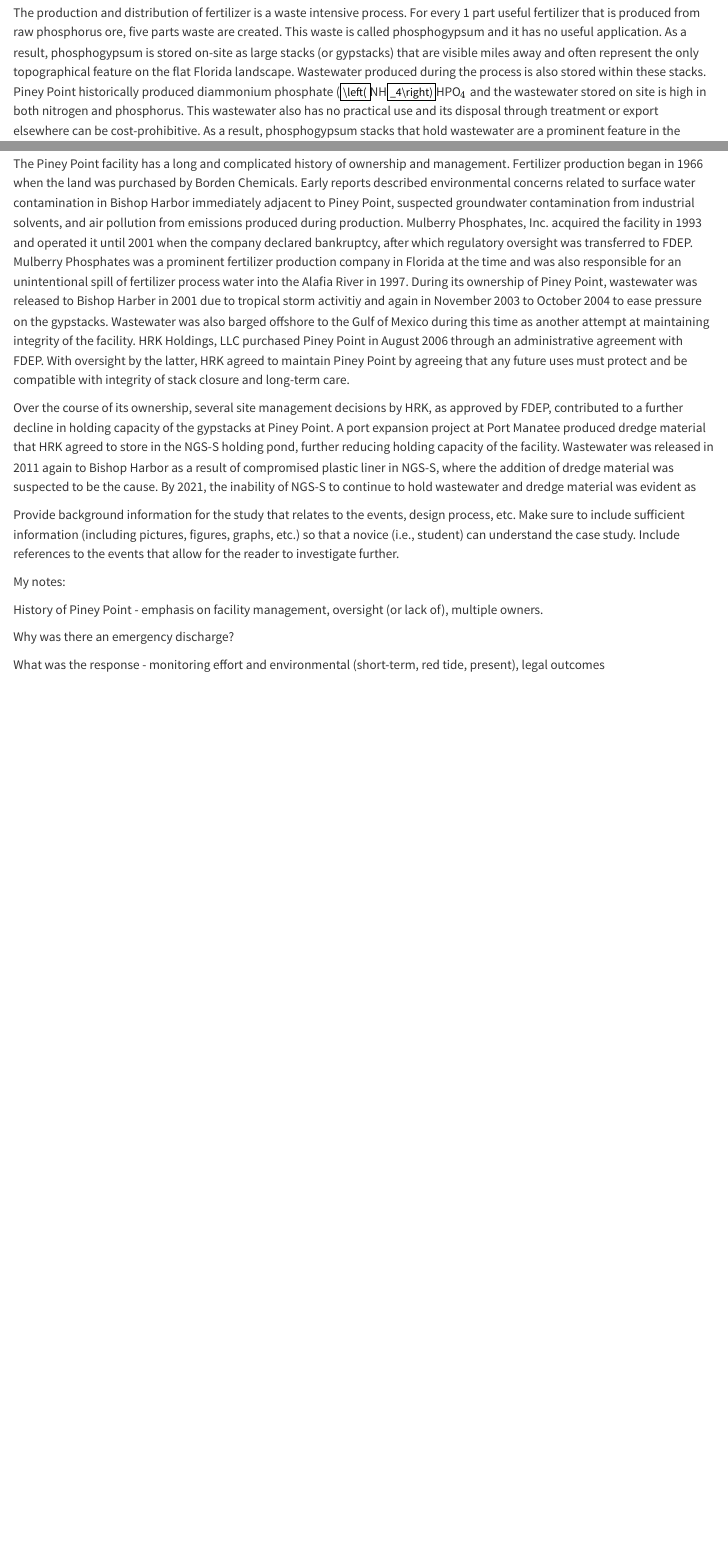
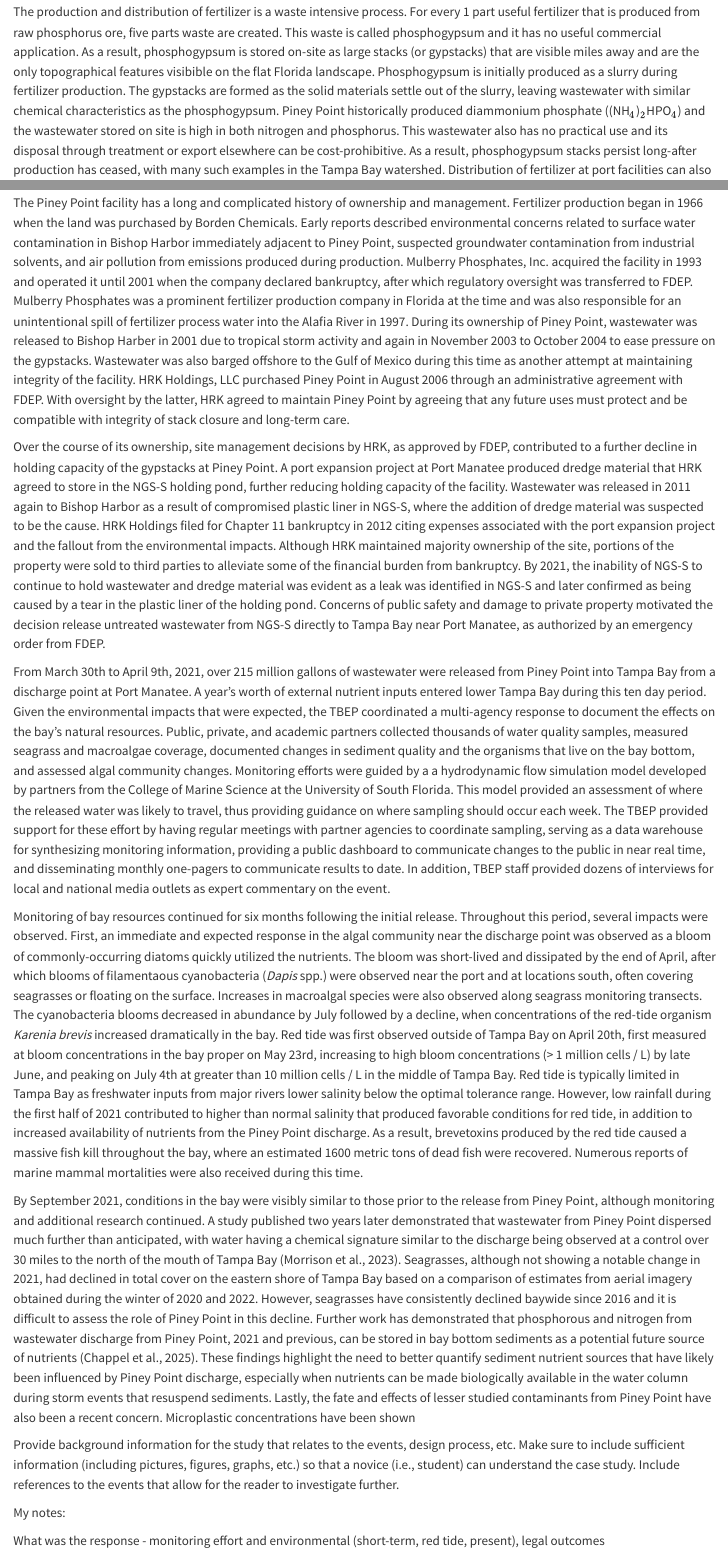
Before and after one commit to tbep-tech/piney-point-case-study, a Quarto document (manu-draft.qmd): the page in a window 1100 px wide, from 4030 px down before the commit and from 4050 px down after it, so that both start at the same text, and a second part further down, joined at a grey line. Rendered offline with R 4.5, knitr and Pandoc in place of Quarto, with nearby package versions; drawn as R Markdown's standard HTML page in place of the format the file asks for.

Commit message:
more background

```diff
--- a/manu-draft.qmd
+++ b/manu-draft.qmd
@@ -119,18 +119,20 @@
 
-The production and distribution of fertilizer is a waste intensive process.  For every 1 part useful fertilizer that is produced from raw phosphorus ore, five parts waste are created.  This waste is called phosphogypsum and it has no useful application.  As a result, phosphogypsum is stored on-site as large stacks (or gypstacks) that are visible miles away and often represent the only topographical feature on the flat Florida landscape.  Wastewater produced during the process is also stored within these stacks.  Piney Point historically produced diammonium phosphate ($\left($NH$_4\right)$HPO$_4$ and the wastewater stored on site is high in both nitrogen and phosphorus. This wastewater also has no practical use and its disposal through treatment or export elsewhere can be cost-prohibitive.  As a result, phosphogypsum stacks that hold wastewater are a prominent feature in the Tampa Bay watershed that persist long-after production has ceased. Distribution of fertilizer at port facilities can also introduce substantial nutrients to surface waters primarily through losses during physical transport.  Although regulation and adoption of best practices has greatly reduced "material losses" from these activities, nutrient loads from fertilizer transport at port activities are still estimated as a non-negligible portion of the overall nutrient load to Tampa Bay.
+The production and distribution of fertilizer is a waste intensive process.  For every 1 part useful fertilizer that is produced from raw phosphorus ore, five parts waste are created.  This waste is called phosphogypsum and it has no useful commercial application.  As a result, phosphogypsum is stored on-site as large stacks (or gypstacks) that are visible miles away and are the only topographical features visibible on the flat Florida landscape.  Phosphogypsum is initially produced as a slurry during fertilizer production.  The gypstacks are formed as the solid materials settle out of the slurry, leaving wastewater with similar chemical characteristics as the phosphogypsum. Piney Point historically produced diammonium phosphate ((NH$_4$)$_2$HPO$_4$) and the wastewater stored on site is high in both nitrogen and phosphorus. This wastewater also has no practical use and its disposal through treatment or export elsewhere can be cost-prohibitive.  As a result, phosphogypsum stacks persist long-after production has ceased, with many such examples in the Tampa Bay watershed. Distribution of fertilizer at port facilities can also introduce substantial nutrients to surface waters primarily through losses during physical transport.  Although regulation and adoption of best practices has greatly reduced "material losses" from these activities, nutrient loads from fertilizer transport at ports are still estimated as a non-negligible portion of the overall nutrient budget for Tampa Bay.
 
-The Piney Point facility has a long and complicated history of ownership and management. Fertilizer production began in 1966 when the land was purchased by Borden Chemicals. Early reports described environmental concerns related to surface water contamination in Bishop Harbor immediately adjacent to Piney Point, suspected groundwater contamination from industrial solvents, and air pollution from emissions produced during production.  Mulberry Phosphates, Inc. acquired the facility in 1993 and operated it until 2001 when the company declared bankruptcy, after which regulatory oversight was transferred to FDEP. Mulberry Phosphates was a prominent fertilizer production company in Florida at the time and was also responsible for an unintentional spill of fertilizer process water into the Alafia River in 1997. During its ownership of Piney Point, wastewater was released to Bishop Harber in 2001 due to tropical storm activitiy and again in November 2003 to October 2004 to ease pressure on the gypstacks. Wastewater was also barged offshore to the Gulf of Mexico during this time as another attempt at maintaining integrity of the facility.  HRK Holdings, LLC purchased Piney Point in August 2006 through an administrative agreement with FDEP.  With oversight by the latter, HRK agreed to maintain Piney Point by agreeing that any future uses must protect and be compatible with integrity of stack closure and long-term care.
+The Piney Point facility has a long and complicated history of ownership and management. Fertilizer production began in 1966 when the land was purchased by Borden Chemicals. Early reports described environmental concerns related to surface water contamination in Bishop Harbor immediately adjacent to Piney Point, suspected groundwater contamination from industrial solvents, and air pollution from emissions produced during production.  Mulberry Phosphates, Inc. acquired the facility in 1993 and operated it until 2001 when the company declared bankruptcy, after which regulatory oversight was transferred to FDEP. Mulberry Phosphates was a prominent fertilizer production company in Florida at the time and was also responsible for an unintentional spill of fertilizer process water into the Alafia River in 1997. During its ownership of Piney Point, wastewater was released to Bishop Harber in 2001 due to tropical storm activity and again in November 2003 to October 2004 to ease pressure on the gypstacks. Wastewater was also barged offshore to the Gulf of Mexico during this time as another attempt at maintaining integrity of the facility.  HRK Holdings, LLC purchased Piney Point in August 2006 through an administrative agreement with FDEP.  With oversight by the latter, HRK agreed to maintain Piney Point by agreeing that any future uses must protect and be compatible with integrity of stack closure and long-term care.
 
-Over the course of its ownership, several site management decisions by HRK, as approved by FDEP, contributed to a further decline in holding capacity of the gypstacks at Piney Point.  A port expansion project at Port Manatee produced dredge material that HRK agreed to store in the NGS-S holding pond, further reducing holding capacity of the facility.  Wastewater was released in 2011 again to Bishop Harbor as a result of compromised plastic liner in NGS-S, where the addition of dredge material was suspected to be the cause.  By 2021, the inability of NGS-S to continue to hold wastewater and dredge material was evident as
+Over the course of its ownership, site management decisions by HRK, as approved by FDEP, contributed to a further decline in holding capacity of the gypstacks at Piney Point.  A port expansion project at Port Manatee produced dredge material that HRK agreed to store in the NGS-S holding pond, further reducing holding capacity of the facility.  Wastewater was released in 2011 again to Bishop Harbor as a result of compromised plastic liner in NGS-S, where the addition of dredge material was suspected to be the cause.  HRK Holdings filed for Chapter 11 bankruptcy in 2012 citing expenses associated with the port expansion project and the fallout from the environmental impacts.  Although HRK maintained majority ownership of the site, portions of the property were sold to third parties to alleviate some of the financial burden from bankruptcy. By 2021, the inability of NGS-S to continue to hold wastewater and dredge material was evident as a leak was identified in NGS-S and later confirmed as being caused by a tear in the plastic liner of the holding pond.  Concerns of public safety and damage to private property motivated the decision release untreated wastewater from NGS-S directly to Tampa Bay near Port Manatee, as authorized by an emergency order from FDEP.
+
+From March 30th to April 9th, 2021, over 215 million gallons of wastewater were released from Piney Point into Tampa Bay from a discharge point at Port Manatee. A year's worth of external nutrient inputs entered lower Tampa Bay during this ten day period.  Given the environmental impacts that were expected, the TBEP coordinated a multi-agency response to document the effects on the bay's natural resources.  Public, private, and academic partners collected thousands of water quality samples, measured seagrass and macroalgae coverage, documented changes in sediment quality and the organisms that live on the bay bottom, and assessed algal community changes.  Monitoring efforts were guided by a a hydrodynamic flow simulation model developed by partners from the College of Marine Science at the University of South Florida.  This model provided an assessment of where the released water was likely to travel, thus providing guidance on where sampling should occur each week.  The TBEP provided support for these effort by having regular meetings with partner agencies to coordinate sampling, serving as a data warehouse for synthesizing monitoring information, providing a public dashboard to communicate changes to the public in near real time, and disseminating monthly one-pagers to communicate results to date. In addition, TBEP staff provided dozens of interviews for local and national media outlets as expert commentary on the event.
+
+Monitoring of bay resources continued for six months following the initial release.  Throughout this period, several impacts were observed.  First, an immediate and expected response in the algal community near the discharge point was observed as a bloom of commonly-occurring diatoms quickly utilized the nutrients.  The bloom was short-lived and dissipated by the end of April, after which blooms of filamentaous cyanobacteria (*Dapis* spp.) were observed near the port and at locations south, often covering seagrasses or floating on the surface.  Increases in macroalgal species were also observed along seagrass monitoring transects. The cyanobacteria blooms decreased in abundance by July followed by a decline, when concentrations of the red-tide organism *Karenia brevis* increased dramatically in the bay. Red tide was first observed outside of Tampa Bay on April 20th, first measured at bloom concentrations in the bay proper on May 23rd, increasing to high bloom concentrations (> 1 million cells / L) by late June, and peaking on July 4th at greater than 10 million cells / L in the middle of Tampa Bay.  Red tide is typically limited in Tampa Bay as freshwater inputs from major rivers lower salinity below the optimal tolerance range.  However, low rainfall during the first half of 2021 contributed to higher than normal salinity that produced favorable conditions for red tide, in addition to increased availability of nutrients from the Piney Point discharge.  As a result, brevetoxins produced by the red tide caused a massive fish kill throughout the bay, where an estimated 1600 metric tons of dead fish were recovered. Numerous reports of marine mammal mortalities were also received during this time.
+
+By September 2021, conditions in the bay were visibly similar to those prior to the release from Piney Point, although monitoring and additional research continued.  A study published two years later demonstrated that wastewater from Piney Point dispersed much further than anticipated, with water having a chemical signature similar to the discharge being observed at a control over 30 miles to the north of the mouth of Tampa Bay [@morrison2023]. Seagrasses, although not showing a notable change in 2021, had declined in total cover on the eastern shore of Tampa Bay based on a comparison of estimates from aerial imagery obtained during the winter of 2020 and 2022.  However, seagrasses have consistently declined baywide since 2016 and it is difficult to assess the role of Piney Point in this decline.  Further work has demonstrated that phosphorous and nitrogen from wastewater discharge from Piney Point, 2021 and previous, can be stored in bay bottom sediments as a potential future source of nutrients [@chappel2025].  These findings highlight the need to better quantify sediment nutrient sources that have likely been influenced by Piney Point discharge, especially when nutrients can be made biologically available in the water column during storm events that resuspend sediments.  Lastly, the fate and effects of lesser studied contaminants from Piney Point have also been a recent concern. Microplastic concentrations have been shown
 
 
 Provide background information for the study that relates to the events, design process, etc. Make sure to include sufficient information (including pictures, figures, graphs, etc.) so that a novice (i.e., student) can understand the case study. Include references to the events that allow for the reader to investigate further.
 
 My notes:
-
-History of Piney Point - emphasis on facility management, oversight (or lack of), multiple owners.
-
-Why was there an emergency discharge?
 
 What was the response - monitoring effort and environmental (short-term, red tide, present), legal outcomes
 
--- a/refs.bib
+++ b/refs.bib
@@ -0,0 +1,3 @@
+@article{chappel2025,
+  title={Coastal sediments record decades of cultural eutrophication in {T}ampa {B}ay, {F}lorida, {USA}},
+  author={Chappel, Amanda R and Kenney, William F and Waters, Matthew N and Fisher, Caroline Buchanan and Amaral, Jo{\~a}o HF and Phlips, Edward J and Morrison, Elise S},
@@ -1,3 +7,8 @@
+  year={2025},
+  publisher={Elsevier},
+  doi={10.1016/j.ecolind.2025.113329}
+}
+
 @article{wood11,
   author = {Wood, S. N.},
   year = {2011},
```
Also changed, not shown: manu-draft.qmd (2 more changed lines), refs.bib (3 more changed lines), 1 other file.
